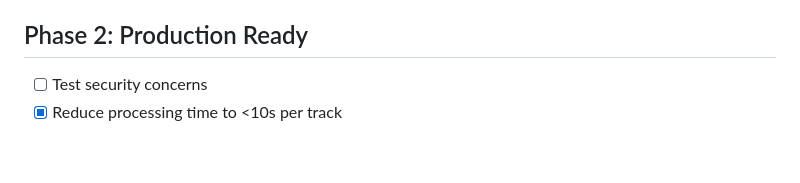
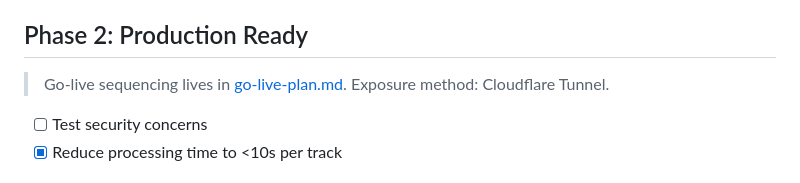
Before and after one commit to luisR2/genreflow, a Markdown page: docs/roadmap.md, the part around the change. GitHub-like rendering; blank space fills up the shorter version.

```diff
--- a/docs/roadmap.md
+++ b/docs/roadmap.md
@@ -12,6 +12,9 @@
 - [x] Deploy frontend using argoCD
 
 ## Phase 2: Production Ready
+
+> Go-live sequencing lives in [go-live-plan.md](./go-live-plan.md).
+> Exposure method: Cloudflare Tunnel.
 
 - [ ] Test security concerns
 - [x] Reduce processing time to <10s per track
```
Also changed, not shown: docs/frontend-public-exposure.md (+5 -0 lines), docs/go-live-plan.md (added, +213 -0 lines).
